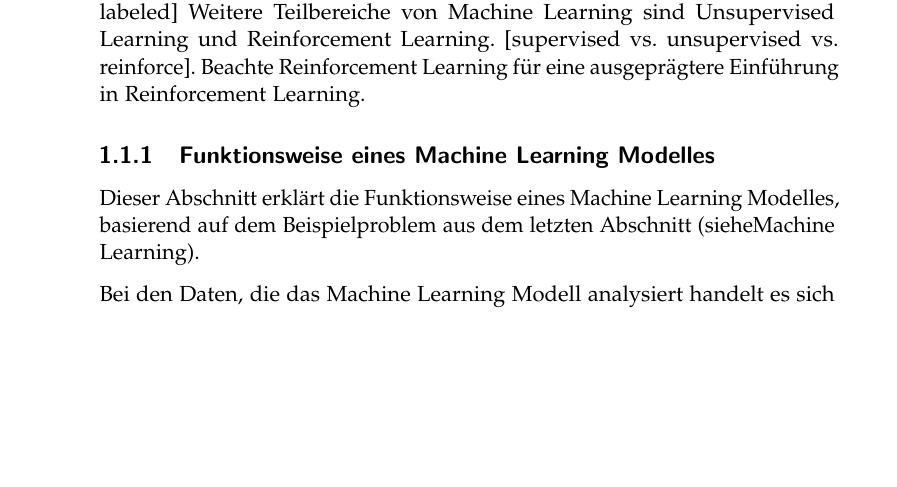
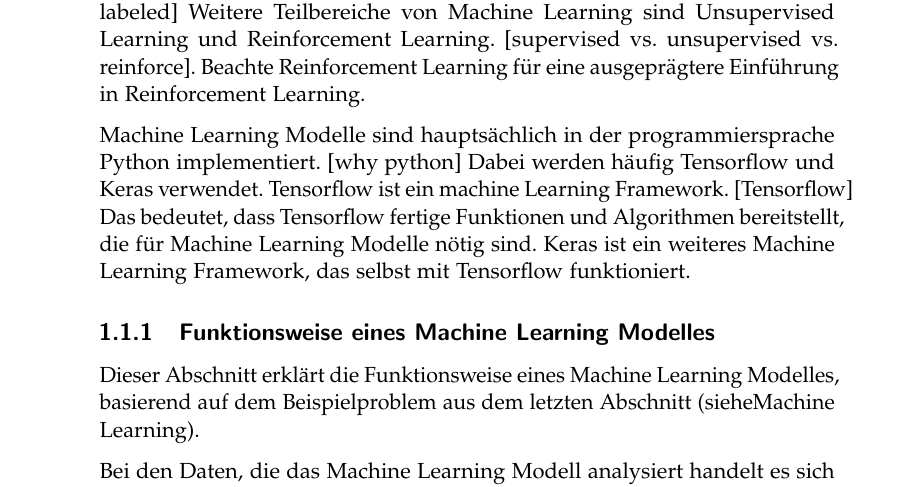
Before and after one commit to LarsZauberer/ReSketch, a LaTeX thesis (Documentation/main.tex, which reads Documentation/chapters/Theoretische-Grundlagen.tex): part of page 10 of 19, cut so that both start at the same text, the shorter picture padded with empty space. Compiled offline with pdfLaTeX.

Commit message:
python keras Tensorflow

```diff
--- a/Documentation/chapters/Theoretische-Grundlagen.tex
+++ b/Documentation/chapters/Theoretische-Grundlagen.tex
@@ -42,6 +42,14 @@ Daten labeled sein. [2.1 labeled] Weitere Teilbereiche von Machine Learning sind
 Unsupervised Learning und Reinforcement Learning. [supervised vs. unsupervised
 vs. reinforce]. Beachte \nameref{chap:t_rl} für eine ausgeprägtere Einführung
 in Reinforcement Learning.
+
+Machine Learning Modelle sind hauptsächlich in der programmiersprache Python
+implementiert. [why python] Dabei werden häufig Tensorflow und Keras verwendet.
+Tensorflow ist ein machine Learning Framework. [Tensorflow] Das bedeutet, dass
+Tensorflow fertige Funktionen und Algorithmen bereitstellt, die für Machine
+Learning Modelle nötig sind. Keras ist ein weiteres Machine Learning Framework,
+das selbst mit Tensorflow funktioniert.
+
 
 \subsection{Funktionsweise eines Machine Learning Modelles}
 \label{sub:t_ml_func}
```
